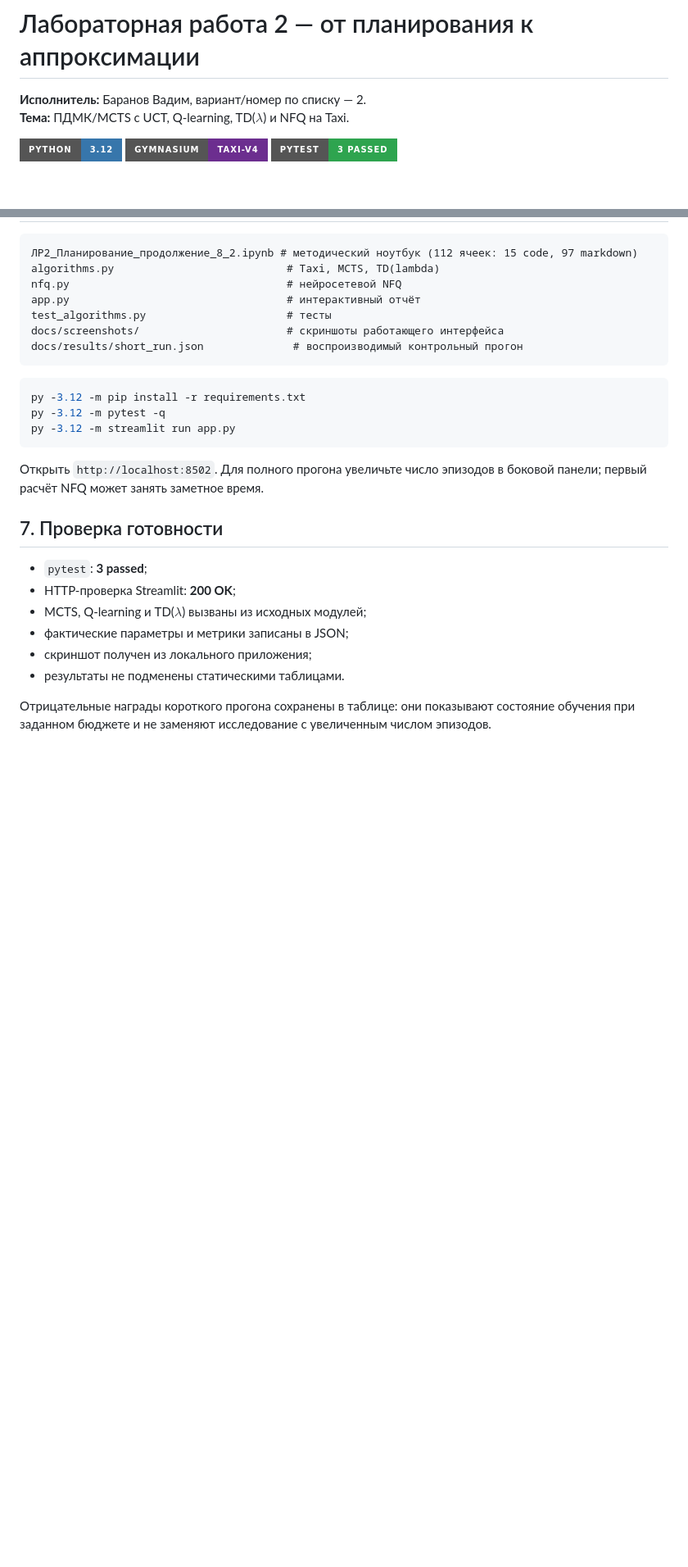
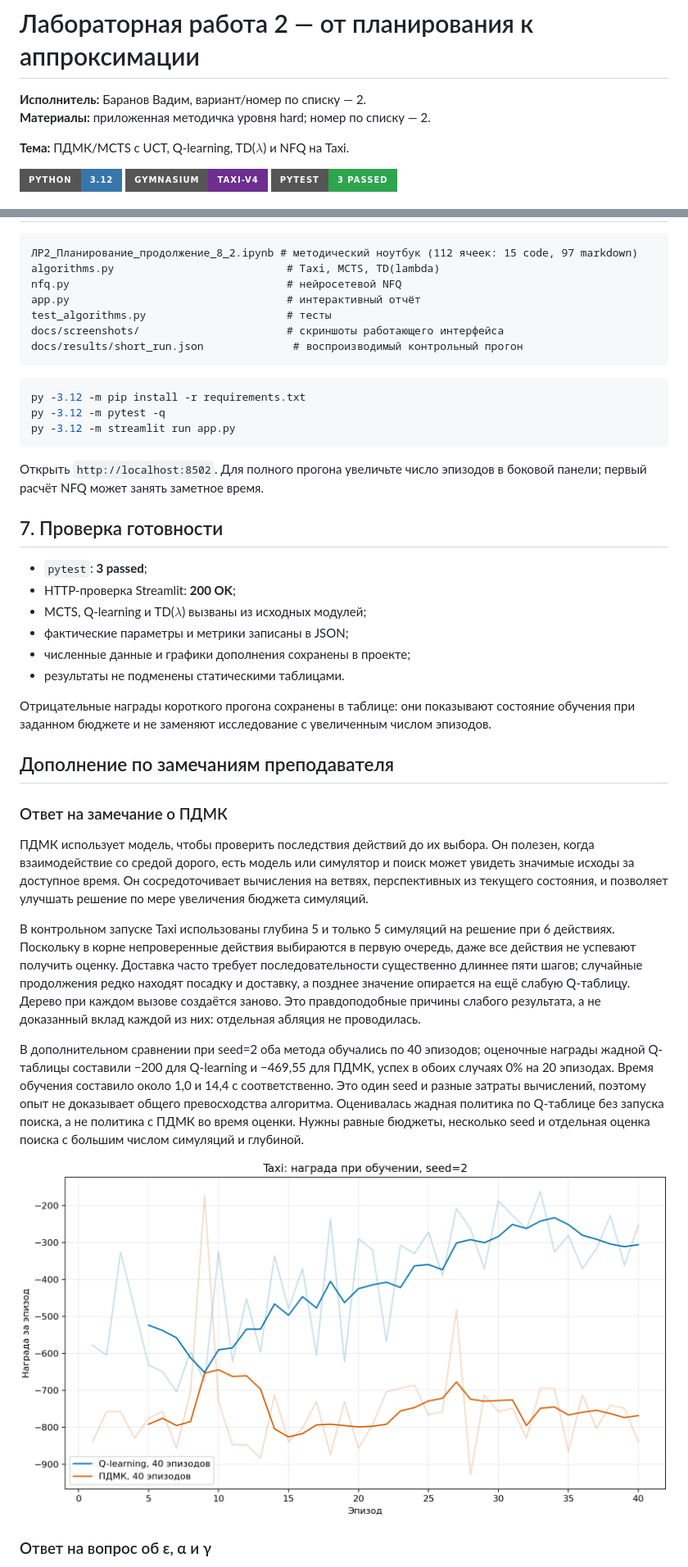
Before and after one commit to vadikbee/DRL-LABA2-Planning-Continuation, a Markdown page: README.md, 2 parts joined by grey strips. Shown at 82% size. Drawn GitHub-style; pictures changed too: docs/figures/mcts_learning.png (added); badges without logos; blank space fills up the shorter version.

```diff
--- a/README.md
+++ b/README.md
@@ -1,6 +1,8 @@
 # Лабораторная работа 2 — от планирования к аппроксимации
 
 **Исполнитель:** Баранов Вадим, вариант/номер по списку — 2.
+**Материалы:** приложенная методичка уровня hard; номер по списку — 2.
+
 **Тема:** ПДМК/MCTS с UCT, Q-learning, TD($\lambda$) и NFQ на Taxi.
 
 ![Python](https://img.shields.io/badge/Python-3.12-3776AB?style=for-the-badge&logo=python&logoColor=white)
@@ -105,7 +99,22 @@ py -3.12 -m streamlit run app.py
 - HTTP-проверка Streamlit: **200 OK**;
 - MCTS, Q-learning и TD($\lambda$) вызваны из исходных модулей;
 - фактические параметры и метрики записаны в JSON;
-- скриншот получен из локального приложения;
+- численные данные и графики дополнения сохранены в проекте;
 - результаты не подменены статическими таблицами.
 
 Отрицательные награды короткого прогона сохранены в таблице: они показывают состояние обучения при заданном бюджете и не заменяют исследование с увеличенным числом эпизодов.
+
+## Дополнение по замечаниям преподавателя
+
+### Ответ на замечание о ПДМК
+
+ПДМК использует модель, чтобы проверить последствия действий до их выбора. Он полезен, когда взаимодействие со средой дорого, есть модель или симулятор и поиск может увидеть значимые исходы за доступное время. Он сосредоточивает вычисления на ветвях, перспективных из текущего состояния, и позволяет улучшать решение по мере увеличения бюджета симуляций.
+
+В контрольном запуске Taxi использованы глубина 5 и только 5 симуляций на решение при 6 действиях. Поскольку в корне непроверенные действия выбираются в первую очередь, даже все действия не успевают получить оценку. Доставка часто требует последовательности существенно длиннее пяти шагов; случайные продолжения редко находят посадку и доставку, а позднее значение опирается на ещё слабую Q-таблицу. Дерево при каждом вызове создаётся заново. Это правдоподобные причины слабого результата, а не доказанный вклад каждой из них: отдельная абляция не проводилась.
+
+В дополнительном сравнении при seed=2 оба метода обучались по 40 эпизодов; оценочные награды жадной Q-таблицы составили −200 для Q-learning и −469,55 для ПДМК, успех в обоих случаях 0% на 20 эпизодах. Время обучения составило около 1,0 и 14,4 с соответственно. Это один seed и разные затраты вычислений, поэтому опыт не доказывает общего превосходства алгоритма. Оценивалась жадная политика по Q-таблице без запуска поиска, а не политика с ПДМК во время оценки. Нужны равные бюджеты, несколько seed и отдельная оценка поиска с большим числом симуляций и глубиной.
+
+![Награда обучения Taxi](docs/figures/mcts_learning.png)
+
+### Ответ на вопрос об ε, α и γ
+
```
Also changed, not shown: other parts of README.md (+13 -10 lines), docs/figures/nfq_epsilon.png (added), docs/figures/td_lambda.png (added), 5 other files.
